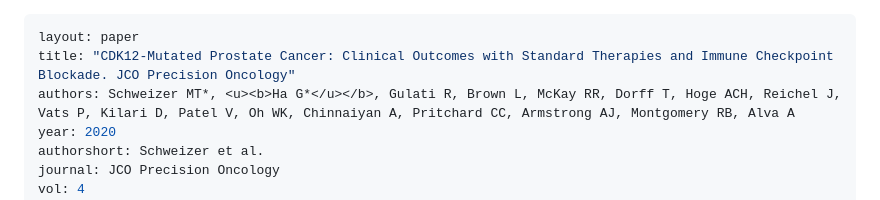
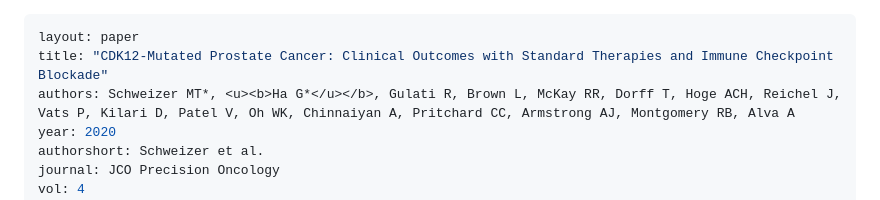
Before and after one commit to GavinHaLab/GavinHaLab.github.io, a Markdown page: papers/_posts/2020-04-21-schweizer-jcopo.md, the part around the change. Rendered like a GitHub page.

```diff
--- a/papers/_posts/2020-04-21-schweizer-jcopo.md
+++ b/papers/_posts/2020-04-21-schweizer-jcopo.md
@@ -1,6 +1,6 @@
 ---
 layout: paper
-title: "CDK12-Mutated Prostate Cancer: Clinical Outcomes with Standard Therapies and Immune Checkpoint Blockade. JCO Precision Oncology"
+title: "CDK12-Mutated Prostate Cancer: Clinical Outcomes with Standard Therapies and Immune Checkpoint Blockade"
 authors: Schweizer MT*, <u><b>Ha G*</u></b>, Gulati R, Brown L, McKay RR, Dorff T, Hoge ACH, Reichel J, Vats P, Kilari D, Patel V, Oh WK, Chinnaiyan A, Pritchard CC, Armstrong AJ, Montgomery RB, Alva A
 year: 2020
 authorshort: Schweizer et al.
```
Also changed, not shown: papers/_posts/2020-03-13-parsons-ccr.md (+2 -2 lines), papers/_posts/2020-05-26-Nyquist-cellreports.md (added, +15 -0 lines), papers/_posts/2020-06-01-zviran-natmed.md (added, +15 -0 lines), people/_posts/2018-07-11-Gavin-Ha.md (+1 -1 lines), people/_posts/2020-06-23-Sam-Ahuno.md (added, +11 -0 lines), images/people/Sam-Ahuno.jpeg (added).
